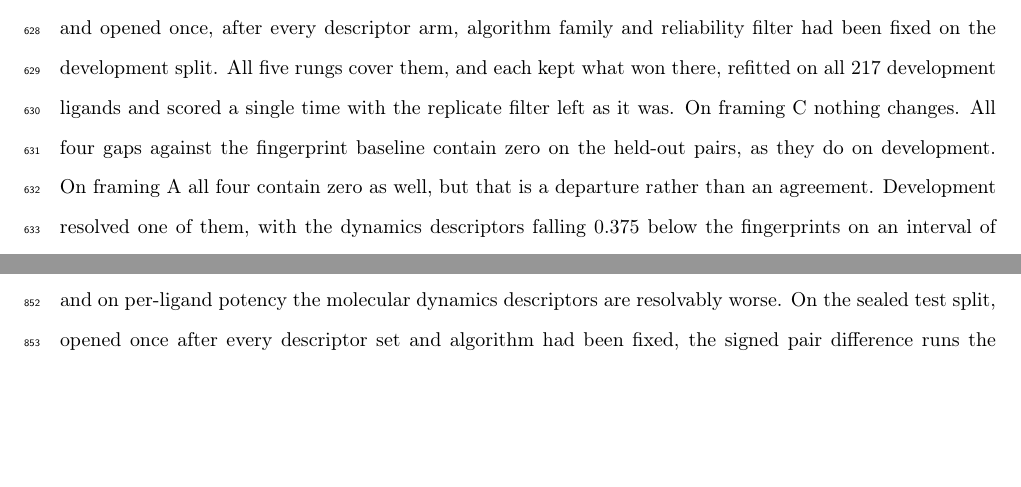
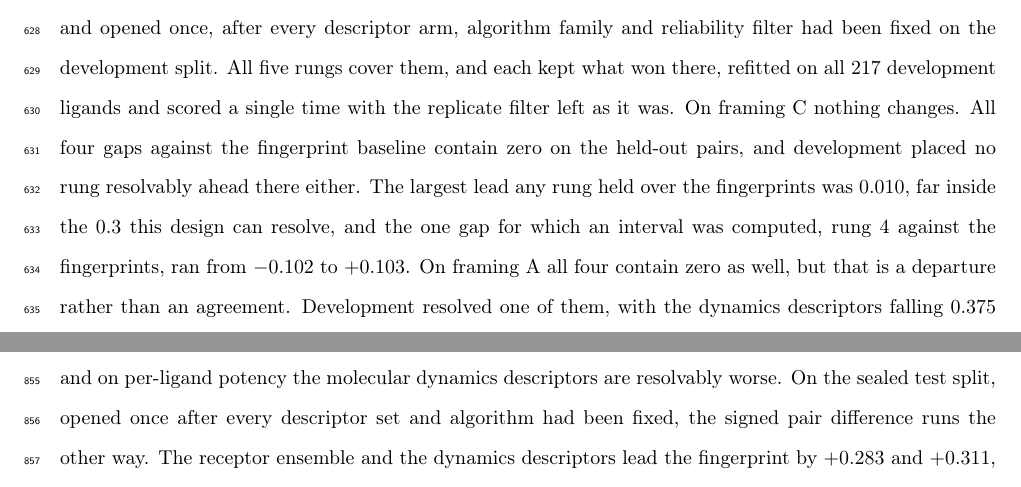
Before and after one commit to ismankrn/qsar-md-ache-cliffs, a LaTeX document (manuscript/main.tex, which reads manuscript/sections/03_results.tex): two parts of pages 23 and 30 of 42 before the commit and two parts of pages 23 and 31 of 43 after it, joined at a grey line, cut so that both start at the same text, the shorter picture padded with empty space. Compiled offline with pdfLaTeX.

Commit message:
Say what the development side of the framing-C claim rests on
"All four gaps contain zero on the held-out pairs, as they do on development"
asserted four development intervals. Only one exists. The bootstrap in this work
computes a gap interval for rung 4 against rung 1 and for nothing else, on any
framing, so there is no interval for rungs 2, 2e or 3 to contain zero or not.

The development position on framing C is real but rests on a different argument,
which Section 3.3 makes: the largest lead any rung held over the fingerprints there
was 0.010, far inside the 0.3 the design was measured to resolve. The sentence now
gives that argument and the one interval that was computed, -0.102 to +0.103,
rather than implying four.

Co-Authored-By: Claude Opus 5 <noreply@anthropic.com>

```diff
--- a/manuscript/sections/03_results.tex
+++ b/manuscript/sections/03_results.tex
@@ -294,8 +294,11 @@ were sealed at the outset and opened once, after every descriptor arm, algorithm
 and reliability filter had been fixed on the development split. All five rungs cover
 them, and each kept what won there, refitted on all 217 development ligands and scored
 a single time with the replicate filter left as it was. On \framingC{} nothing
-changes. All four gaps against the fingerprint baseline
-contain zero on the held-out pairs, as they do on development. On \framingA{} all four
+changes. All four gaps against the fingerprint baseline contain zero on the held-out
+pairs, and development placed no rung resolvably ahead there either. The largest lead
+any rung held over the fingerprints was $0.010$, far inside the $0.3$ this design can
+resolve, and the one gap for which an interval was computed, rung~4 against the
+fingerprints, ran from $-0.102$ to $+0.103$. On \framingA{} all four
 contain zero as well, but that is a departure rather than an agreement. Development
 resolved one of them, with the dynamics descriptors falling $0.375$ below the
 fingerprints on an interval of $[-0.596, -0.184]$, and the held-out ligands do not
```
